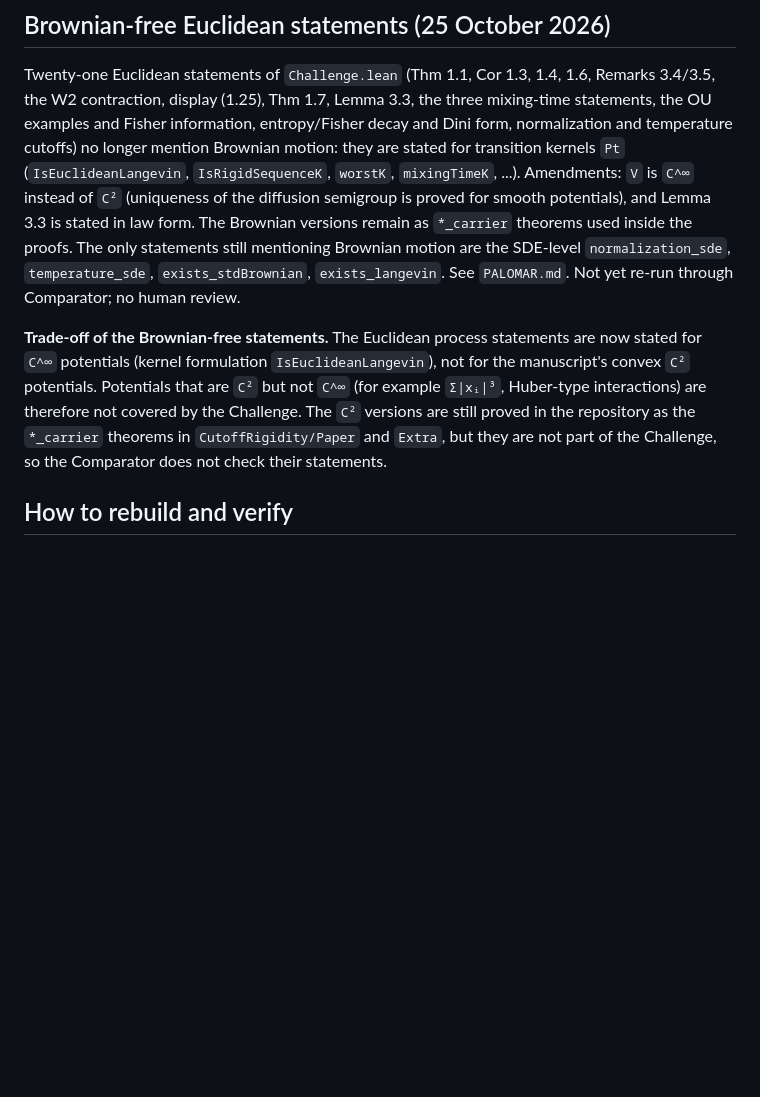
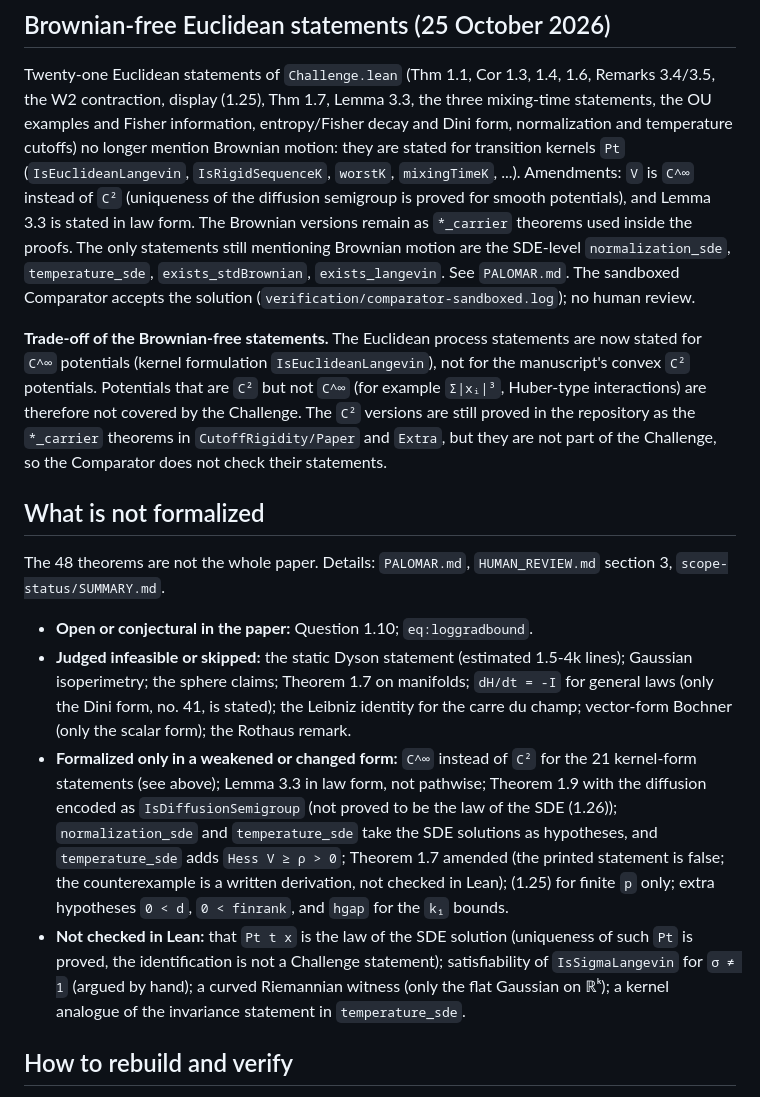
Before and after one commit to djalilchafai/cutoff-rigidity-diffusions, a Markdown page: README.md, the part around the change. Rendered like a GitHub page; blank space fills up the shorter version.

Commit message:
README: add 'What is not formalized' section; update Comparator status
Co-Authored-By: Claude Sonnet 5.5 <noreply@anthropic.com>

```diff
--- a/README.md
+++ b/README.md
@@ -166,9 +166,22 @@ Twenty-one Euclidean statements of `Challenge.lean` (Thm 1.1, Cor 1.3, 1.4, 1.6,
 information, entropy/Fisher decay and Dini form, normalization and temperature cutoffs) no longer mention Brownian motion: they are stated for transition kernels `Pt`
 (`IsEuclideanLangevin`, `IsRigidSequenceK`, `worstK`, `mixingTimeK`, ...). Amendments: `V` is `C^∞` instead of `C²` (uniqueness of the diffusion semigroup is proved for smooth potentials),
 and Lemma 3.3 is stated in law form. The Brownian versions remain as `*_carrier` theorems used inside the proofs. The only statements still mentioning Brownian motion are the SDE-level
-`normalization_sde`, `temperature_sde`, `exists_stdBrownian`, `exists_langevin`. See `PALOMAR.md`. Not yet re-run through Comparator; no human review.
+`normalization_sde`, `temperature_sde`, `exists_stdBrownian`, `exists_langevin`. See `PALOMAR.md`. The sandboxed Comparator accepts the solution (`verification/comparator-sandboxed.log`); no human review.
 
 **Trade-off of the Brownian-free statements.** The Euclidean process statements are now stated for `C^∞` potentials (kernel formulation `IsEuclideanLangevin`), not for the manuscript's convex `C²` potentials. Potentials that are `C²` but not `C^∞` (for example `Σ|xᵢ|³`, Huber-type interactions) are therefore not covered by the Challenge. The `C²` versions are still proved in the repository as the `*_carrier` theorems in `CutoffRigidity/Paper` and `Extra`, but they are not part of the Challenge, so the Comparator does not check their statements.
+
+## What is not formalized
+
+The 48 theorems are not the whole paper. Details: `PALOMAR.md`, `HUMAN_REVIEW.md` section 3, `scope-status/SUMMARY.md`.
+
+- **Open or conjectural in the paper:** Question 1.10; `eq:loggradbound`.
+- **Judged infeasible or skipped:** the static Dyson statement (estimated 1.5-4k lines); Gaussian isoperimetry; the sphere claims; Theorem 1.7 on manifolds;
+  `dH/dt = -I` for general laws (only the Dini form, no. 41, is stated); the Leibniz identity for the carre du champ; vector-form Bochner (only the scalar form); the Rothaus remark.
+- **Formalized only in a weakened or changed form:** `C^∞` instead of `C²` for the 21 kernel-form statements (see above); Lemma 3.3 in law form, not pathwise; Theorem 1.9 with the diffusion encoded as
+  `IsDiffusionSemigroup` (not proved to be the law of the SDE (1.26)); `normalization_sde` and `temperature_sde` take the SDE solutions as hypotheses, and `temperature_sde` adds `Hess V ≥ ρ > 0`;
+  Theorem 1.7 amended (the printed statement is false; the counterexample is a written derivation, not checked in Lean); (1.25) for finite `p` only; extra hypotheses `0 < d`, `0 < finrank`, and `hgap` for the `k₁` bounds.
+- **Not checked in Lean:** that `Pt t x` is the law of the SDE solution (uniqueness of such `Pt` is proved, the identification is not a Challenge statement); satisfiability of `IsSigmaLangevin` for `σ ≠ 1`
+  (argued by hand); a curved Riemannian witness (only the flat Gaussian on ℝᵏ); a kernel analogue of the invariance statement in `temperature_sde`.
 
 ## How to rebuild and verify
 
```
